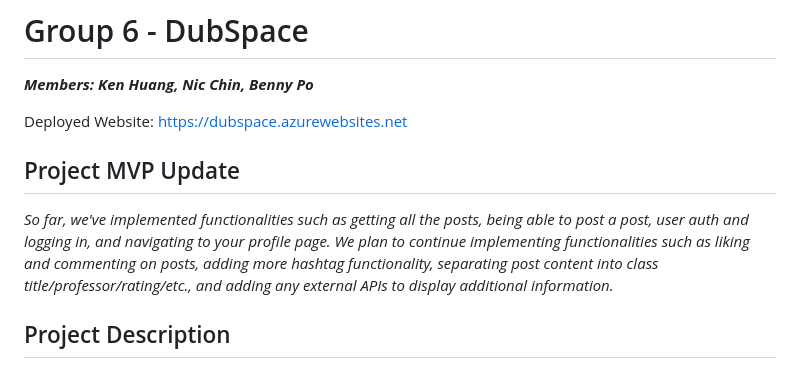
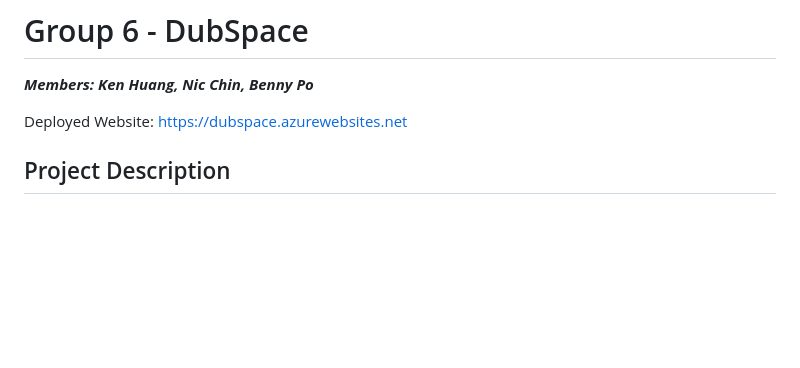
Before and after one commit to info441-wi24/DubSpace, a Markdown page: README.md, the part around the change. GitHub-like rendering; blank space fills up the shorter version.

```diff
--- a/README.md
+++ b/README.md
@@ -2,9 +2,6 @@
 ***Members: Ken Huang, Nic Chin, Benny Po***
 
 Deployed Website: https://dubspace.azurewebsites.net
-
-## Project MVP Update
-*So far, we've implemented functionalities such as getting all the posts, being able to post a post, user auth and logging in, and navigating to your profile page. We plan to continue implementing functionalities such as liking and commenting on posts, adding more hashtag functionality, separating post content into class title/professor/rating/etc., and adding any external APIs to display additional information.*
 
 ## Project Description
 In this project, our target audience is mostly UW students. We envision that students who are looking to get other students’ opinions on classes they are interested in taking, and gain additional insight into the class from students who have previously taken the class will find our application useful. Students who wish to share their experience on a course they took will also likely have an interest in using our application.
```
